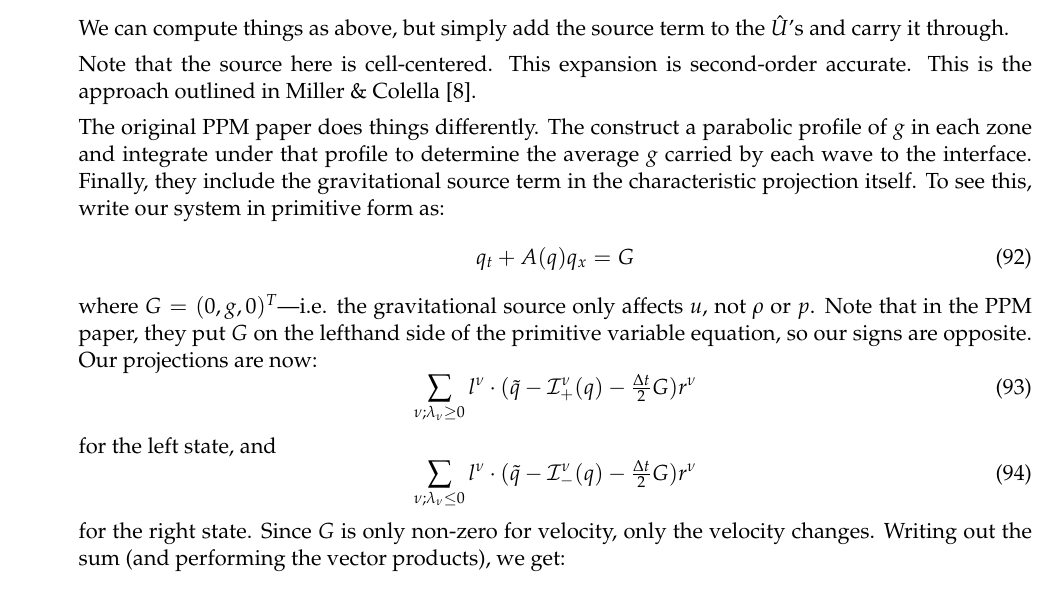
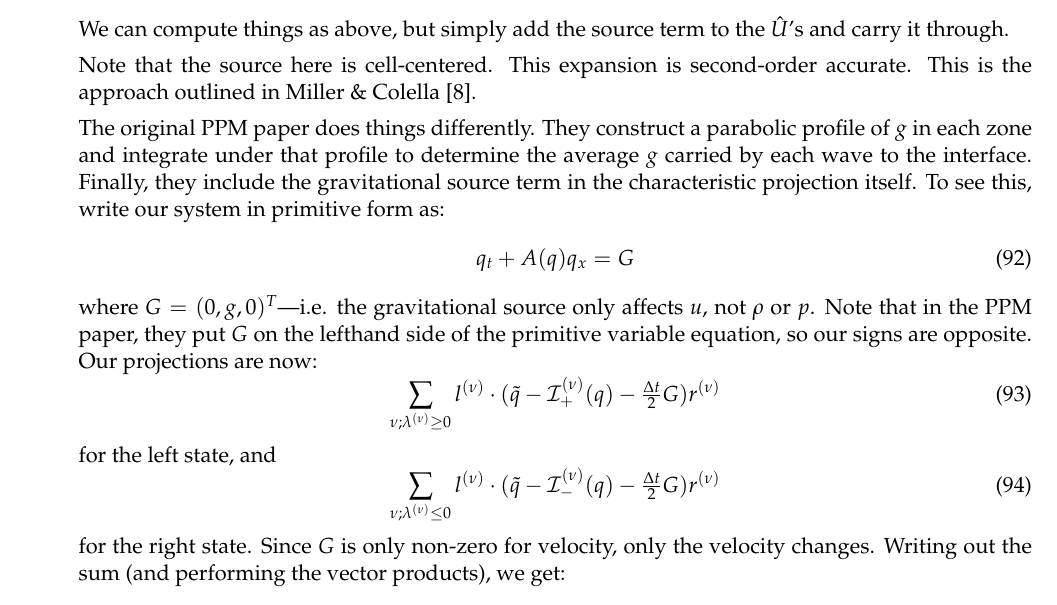
Before and after one commit to Open-Astrophysics-Bookshelf/numerical_exercises, a LaTeX document (Euler/Euler.tex): part of page 17 of 21, cut so that both start at the same text. Compiled offline with pdfLaTeX.

Commit message:
minor fixes

```diff
--- a/Euler/Euler.tex
+++ b/Euler/Euler.tex
@@ -1285,7 +1285,7 @@ Note that the source here is cell-centered.  This expansion is
 second-order accurate.  This is the approach outlined in Miller
 \& Colella \cite{millercolella:2002}.
 
-The original PPM paper does things differently.  The construct a parabolic
+The original PPM paper does things differently.  They construct a parabolic
 profile of $g$ in each zone and integrate under that profile to determine
 the average $g$ carried by each wave to the interface.  Finally, they include
 the gravitational source term in the characteristic projection itself.
@@ -1298,11 +1298,11 @@ $u$, not $\rho$ or $p$.  Note that in the PPM paper, they put $G$ on
 the lefthand side of the primitive variable equation, so our signs are
 opposite.  Our projections are now:
 \begin{equation}
-\sum_{\nu; \lambda_\nu \ge 0}l^\nu \cdot (\tilde{q} - \mathcal{I}^\nu_+(q) - \tfrac{\Delta t}{2} G) r^\nu
+\sum_{\nu; \lambda^\enu \ge 0}l^\enu \cdot (\tilde{q} - \mathcal{I}^\enu_+(q) - \tfrac{\Delta t}{2} G) r^\enu
 \end{equation}
 for the left state, and
 \begin{equation}
-\sum_{\nu; \lambda_\nu \le 0} l^\nu \cdot (\tilde{q} - \mathcal{I}^\nu_-(q) - \tfrac{\Delta t}{2} G) r^\nu
+\sum_{\nu; \lambda^\enu \le 0} l^\enu \cdot (\tilde{q} - \mathcal{I}^\enu_-(q) - \tfrac{\Delta t}{2} G) r^\enu
 \end{equation}
 for the right state.  Since $G$ is only non-zero for velocity, only
 the velocity changes.  Writing out the sum (and performing the vector products), we
```
